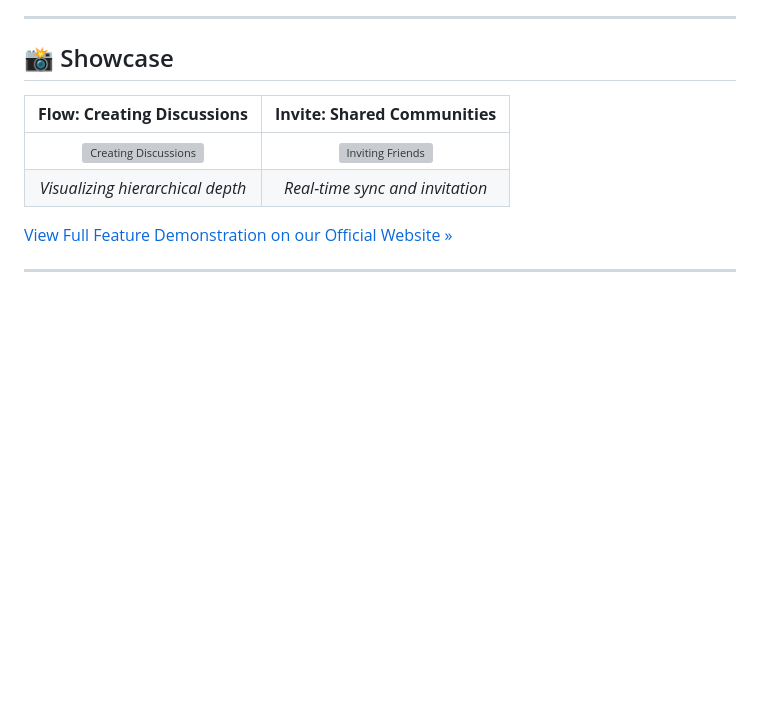
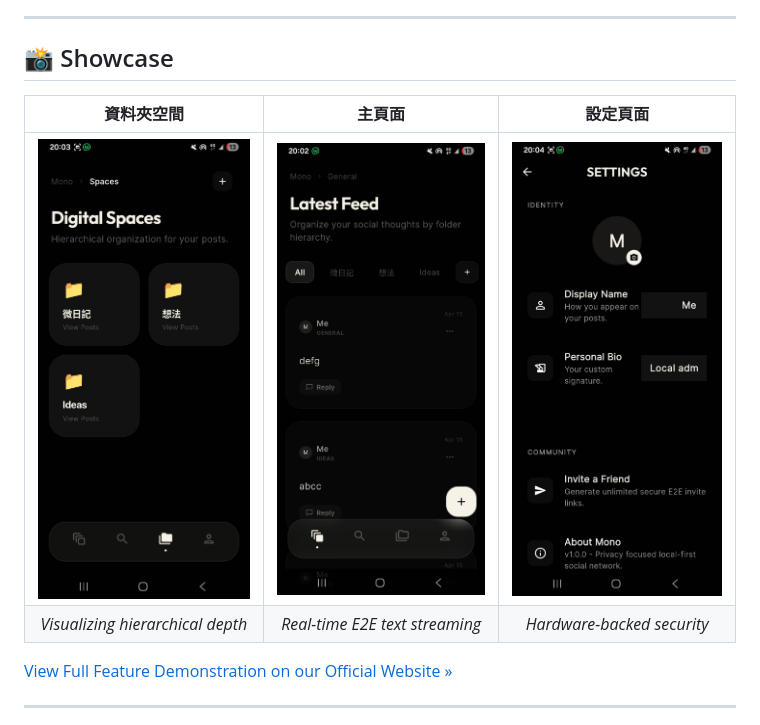
Before and after one commit to 01min/01min.github.io, a Markdown page: README.md, the part around the change. GitHub-like rendering; pictures changed too: assets/docs/20550_0.jpg (added), assets/docs/20551_0.jpg (added), assets/docs/20552.jpg (added); blank space fills up the shorter version; grey boxes are pictures that could not be loaded.

Commit message:
Showcase: Migrated from GIFs to the 2055 image trilogy for both website and source code

```diff
--- a/README.md
+++ b/README.md
@@ -17,10 +17,10 @@ The primary technical objectives of the Mono Project are as follows:
 
 ## 📸 Showcase
 
-| **Flow: Creating Discussions** | **Invite: Shared Communities** |
-| :---: | :---: |
-| ![Creating Discussions](assets/docs/creat_post.gif) | ![Inviting Friends](assets/docs/invite_friend.gif) |
-| *Visualizing hierarchical depth* | *Real-time sync and invitation* |
+| **資料夾空間** | **主頁面** | **設定頁面** |
+| :---: | :---: | :---: |
+| ![Hierarchical Spaces](assets/docs/20550_0.jpg) | ![Main Discussion Feed](assets/docs/20551_0.jpg) | ![Secure Settings](assets/docs/20552.jpg) |
+| *Visualizing hierarchical depth* | *Real-time E2E text streaming* | *Hardware-backed security* |
 
 [View Full Feature Demonstration on our Official Website »](https://01min.github.io/Mono/)
 
```
Also changed, not shown: 3 other files.
